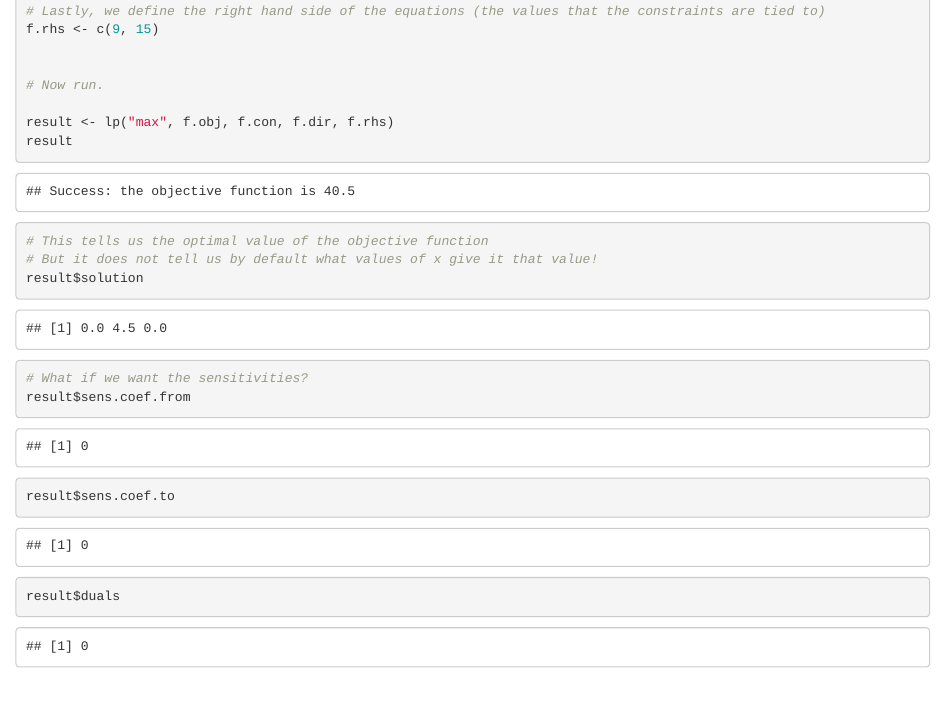
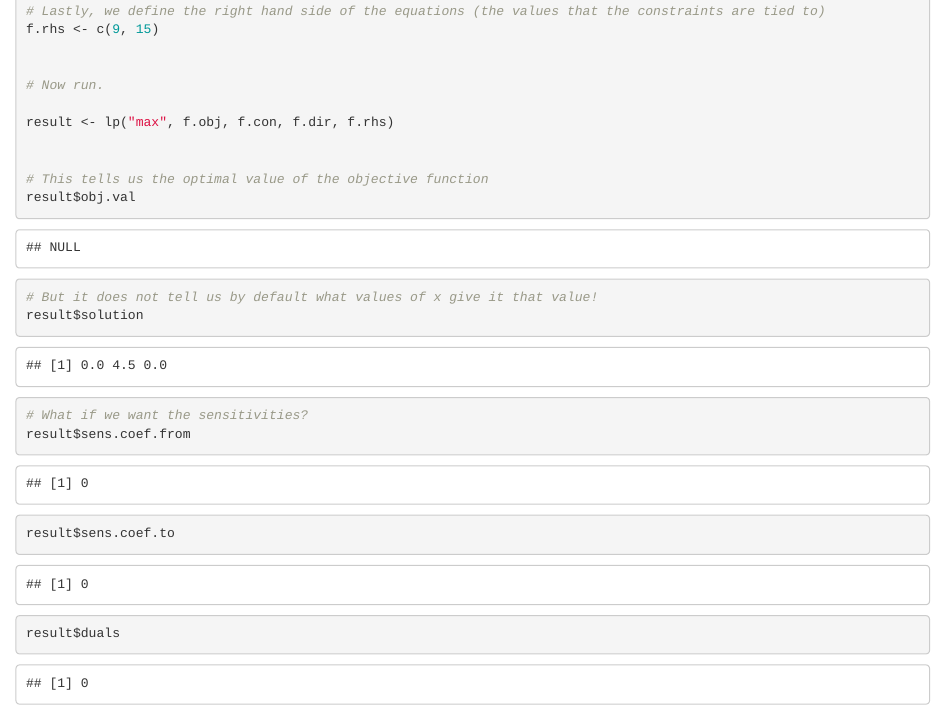
Before and after one commit to jSith/LinearProgrammingWorkshop, an R Markdown document (LPExample.rmd): the page in a window 1100 px wide, from 430 px down. Rendered offline with R 4.5, knitr and Pandoc, with nearby package versions.

Commit message:
Update LPExample.rmd

```diff
--- a/LPExample.rmd
+++ b/LPExample.rmd
@@ -32,9 +32,11 @@ f.rhs <- c(9, 15)
 # Now run.
 
 result <- lp("max", f.obj, f.con, f.dir, f.rhs)
-result
+
 
 # This tells us the optimal value of the objective function
+result$obj.val
+
 # But it does not tell us by default what values of x give it that value!
 result$solution
 
```
